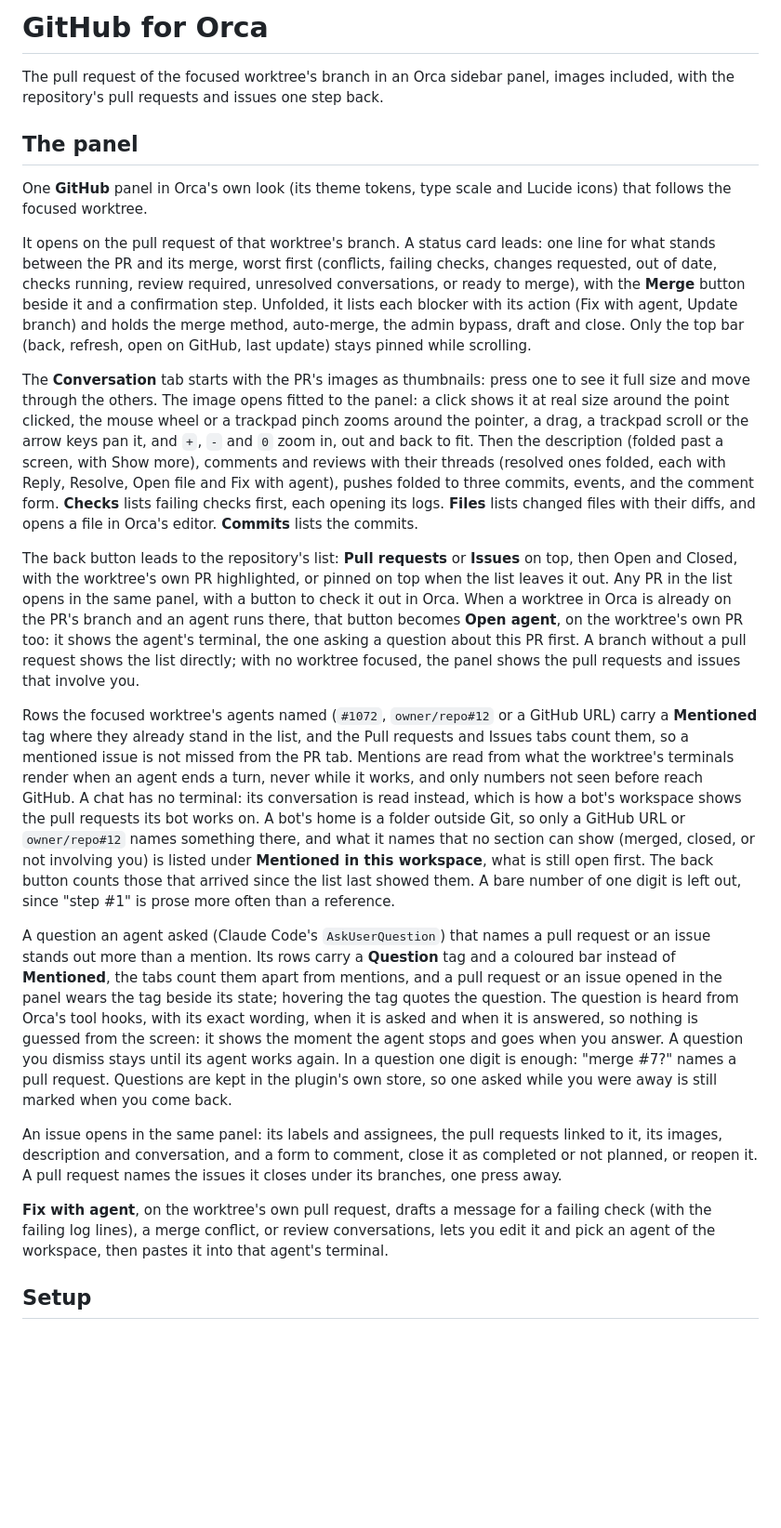
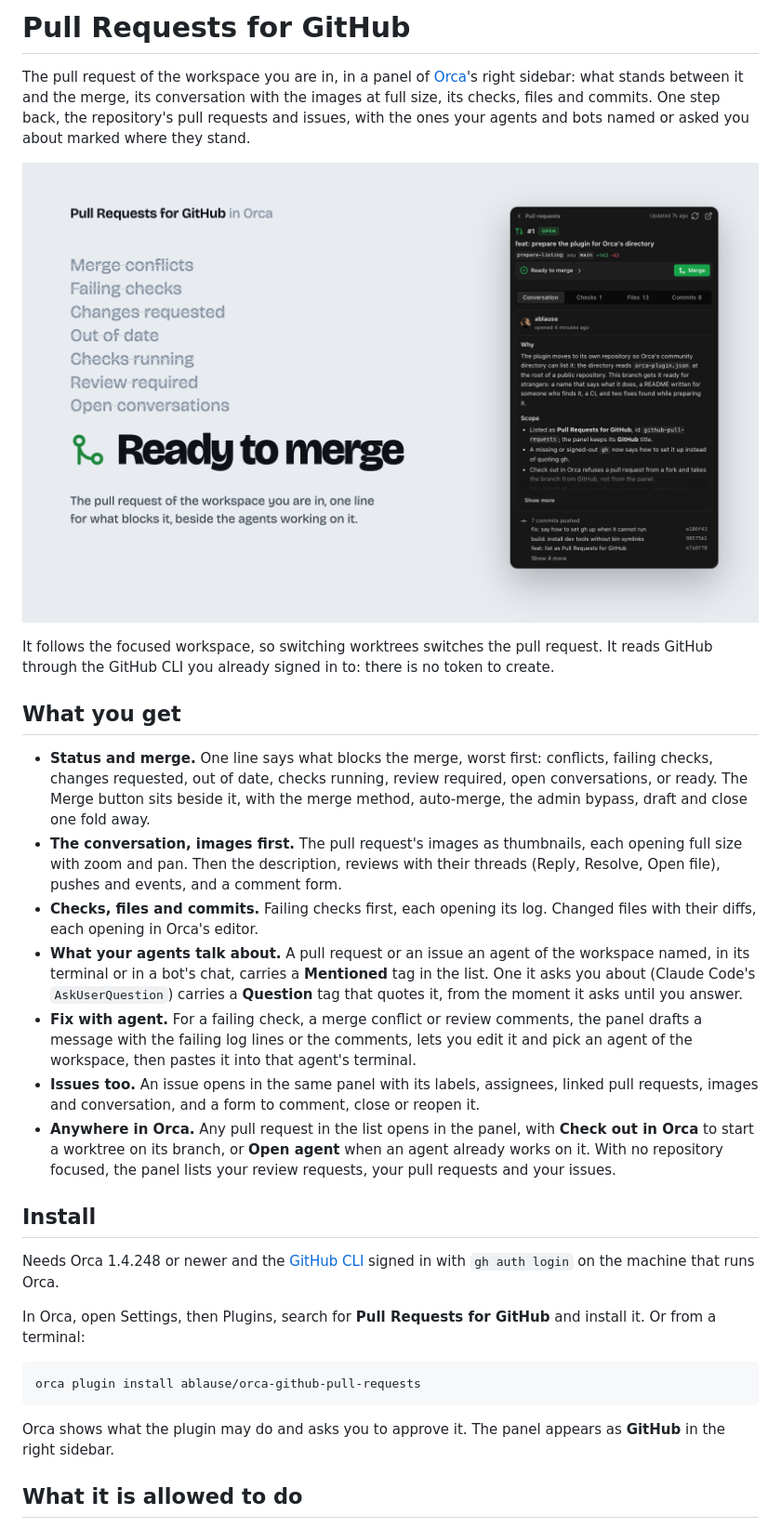
Before and after one commit to ablause/orca-github-pull-requests, a Markdown page: README.md, the part around one of its changes. Shown at 93% size. Rendered like a GitHub page; pictures changed too: assets/cover.png (added); blank space fills up the shorter version.

````diff
--- a/README.md
+++ b/README.md
@@ -1,24 +1,32 @@
-# GitHub for Orca
+# Pull Requests for GitHub
 
-The pull request of the focused worktree's branch in an Orca sidebar panel, images included, with the repository's pull requests and issues one step back.
+The pull request of the workspace you are in, in a panel of [Orca](https://orca.dev)'s right sidebar: what stands between it and the merge, its conversation with the images at full size, its checks, files and commits. One step back, the repository's pull requests and issues, with the ones your agents and bots named or asked you about marked where they stand.
 
-## The panel
+![Pull Requests for GitHub: merge blockers struck through down to Ready to merge, beside the panel showing a pull request ready to merge](assets/cover.png)
 
-One **GitHub** panel in Orca's own look (its theme tokens, type scale and Lucide icons) that follows the focused worktree.
+It follows the focused workspace, so switching worktrees switches the pull request. It reads GitHub through the GitHub CLI you already signed in to: there is no token to create.
 
-It opens on the pull request of that worktree's branch. A status card leads: one line for what stands between the PR and its merge, worst first (conflicts, failing checks, changes requested, out of date, checks running, review required, unresolved conversations, or ready to merge), with the **Merge** button beside it and a confirmation step. Unfolded, it lists each blocker with its action (Fix with agent, Update branch) and holds the merge method, auto-merge, the admin bypass, draft and close. Only the top bar (back, refresh, open on GitHub, last update) stays pinned while scrolling.
+## What you get
 
-The **Conversation** tab starts with the PR's images as thumbnails: press one to see it full size and move through the others. The image opens fitted to the panel: a click shows it at real size around the point clicked, the mouse wheel or a trackpad pinch zooms around the pointer, a drag, a trackpad scroll or the arrow keys pan it, and `+`, `-` and `0` zoom in, out and back to fit. Then the description (folded past a screen, with Show more), comments and reviews with their threads (resolved ones folded, each with Reply, Resolve, Open file and Fix with agent), pushes folded to three commits, events, and the comment form. **Checks** lists failing checks first, each opening its logs. **Files** lists changed files with their diffs, and opens a file in Orca's editor. **Commits** lists the commits.
+- **Status and merge.** One line says what blocks the merge, worst first: conflicts, failing checks, changes requested, out of date, checks running, review required, open conversations, or ready. The Merge button sits beside it, with the merge method, auto-merge, the admin bypass, draft and close one fold away.
+- **The conversation, images first.** The pull request's images as thumbnails, each opening full size with zoom and pan. Then the description, reviews with their threads (Reply, Resolve, Open file), pushes and events, and a comment form.
+- **Checks, files and commits.** Failing checks first, each opening its log. Changed files with their diffs, each opening in Orca's editor.
+- **What your agents talk about.** A pull request or an issue an agent of the workspace named, in its terminal or in a bot's chat, carries a **Mentioned** tag in the list. One it asks you about (Claude Code's `AskUserQuestion`) carries a **Question** tag that quotes it, from the moment it asks until you answer.
+- **Fix with agent.** For a failing check, a merge conflict or review comments, the panel drafts a message with the failing log lines or the comments, lets you edit it and pick an agent of the workspace, then pastes it into that agent's terminal.
+- **Issues too.** An issue opens in the same panel with its labels, assignees, linked pull requests, images and conversation, and a form to comment, close or reopen it.
+- **Anywhere in Orca.** Any pull request in the list opens in the panel, with **Check out in Orca** to start a worktree on its branch, or **Open agent** when an agent already works on it. With no repository focused, the panel lists your review requests, your pull requests and your issues.
 
-The back button leads to the repository's list: **Pull requests** or **Issues** on top, then Open and Closed, with the worktree's own PR highlighted, or pinned on top when the list leaves it out. Any PR in the list opens in the same panel, with a button to check it out in Orca. When a worktree in Orca is already on the PR's branch and an agent runs there, that button becomes **Open agent**, on the worktree's own PR too: it shows the agent's terminal, the one asking a question about this PR first. A branch without a pull request shows the list directly; with no worktree focused, the panel shows the pull requests and issues that involve you.
+## Install
 
-Rows the focused worktree's agents named (`#1072`, `owner/repo#12` or a GitHub URL) carry a **Mentioned** tag where they already stand in the list, and the Pull requests and Issues tabs count them, so a mentioned issue is not missed from the PR tab. Mentions are read from what the worktree's terminals render when an agent ends a turn, never while it works, and only numbers not seen before reach GitHub. A chat has no terminal: its conversation is read instead, which is how a bot's workspace shows the pull requests its bot works on. A bot's home is a folder outside Git, so only a GitHub URL or `owner/repo#12` names something there, and what it names that no section can show (merged, closed, or not involving you) is listed under **Mentioned in this workspace**, what is still open first. The back button counts those that arrived since the list last showed them. A bare number of one digit is left out, since "step #1" is prose more often than a reference.
+Needs Orca 1.4.248 or newer and the [GitHub CLI](https://cli.github.com) signed in with `gh auth login` on the machine that runs Orca.
 
-A question an agent asked (Claude Code's `AskUserQuestion`) that names a pull request or an issue stands out more than a mention. Its rows carry a **Question** tag and a coloured bar instead of **Mentioned**, the tabs count them apart from mentions, and a pull request or an issue opened in the panel wears the tag beside its state; hovering the tag quotes the question. The question is heard from Orca's tool hooks, with its exact wording, when it is asked and when it is answered, so nothing is guessed from the screen: it shows the moment the agent stops and goes when you answer. A question you dismiss stays until its agent works again. In a question one digit is enough: "merge #7?" names a pull request. Questions are kept in the plugin's own store, so one asked while you were away is still marked when you come back.
+In Orca, open Settings, then Plugins, search for **Pull Requests for GitHub** and install it. Or from a terminal:
 
-An issue opens in the same panel: its labels and assignees, the pull requests linked to it, its images, description and conversation, and a form to comment, close it as completed or not planned, or reopen it. A pull request names the issues it closes under its branches, one press away.
+```sh
+orca plugin install ablause/orca-github-pull-requests
+```
 
-**Fix with agent**, on the worktree's own pull request, drafts a message for a failing check (with the failing log lines), a merge conflict, or review conversations, lets you edit it and pick an agent of the workspace, then pastes it into that agent's terminal.
+Orca shows what the plugin may do and asks you to approve it. The panel appears as **GitHub** in the right sidebar.
 
-## Setup
+## What it is allowed to do
 
````
Also changed, not shown: other parts of README.md (+23 -11 lines), assets/icon.png (added), assets/screenshot-status.png (added), 12 other files.
